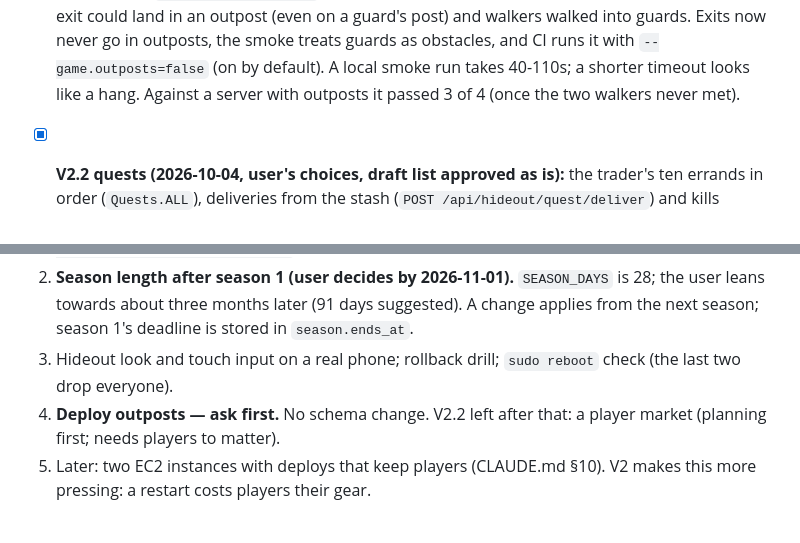
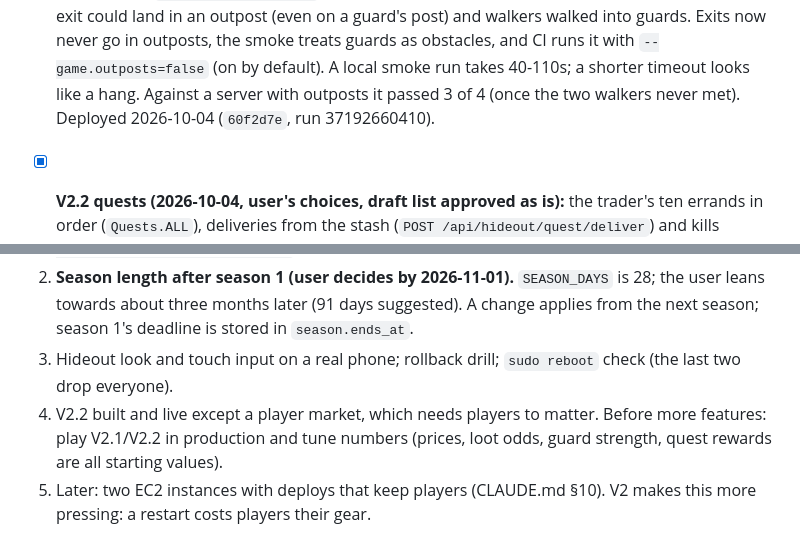
Before and after one commit to mhoo999/battle-royal, a Markdown page: progress.md, 2 parts joined by grey strips. Drawn GitHub-style.

Commit message:
docs: outposts deployed
Co-Authored-By: Claude Opus 5.5 <noreply@anthropic.com>

```diff
--- a/progress.md
+++ b/progress.md
@@ -130,7 +130,8 @@ seasons (V2.1) are live since 2026-10-04; season 1 ends 2026-11-01 00:00 KST. Ex
       guards. Exits now never go in outposts, the smoke treats guards as obstacles, and
       CI runs it with `--game.outposts=false` (on by default). A local smoke run takes
       40-110s; a shorter timeout looks like a hang. Against a server with outposts it
-      passed 3 of 4 (once the two walkers never met).
+      passed 3 of 4 (once the two walkers never met). Deployed 2026-10-04 (`60f2d7e`,
+      run 37192660410).
 - [x] **V2.2 quests (2026-10-04, user's choices, draft list approved as is):** the trader's
       ten errands in order (`Quests.ALL`), deliveries from the stash (`POST
       /api/hideout/quest/deliver`) and kills counted when a trip ends, death included;
@@ -364,8 +365,9 @@ Nothing.
    from the next season; season 1's deadline is stored in `season.ends_at`.
 3. Hideout look and touch input on a real phone; rollback drill; `sudo reboot` check
    (the last two drop everyone).
-4. **Deploy outposts — ask first.** No schema change. V2.2 left after that: a player
-   market (planning first; needs players to matter).
+4. V2.2 built and live except a player market, which needs players to matter. Before
+   more features: play V2.1/V2.2 in production and tune numbers (prices, loot odds,
+   guard strength, quest rewards are all starting values).
 5. Later: two EC2 instances with deploys that keep players (CLAUDE.md §10). V2 makes
    this more pressing: a restart costs players their gear.
 
```
